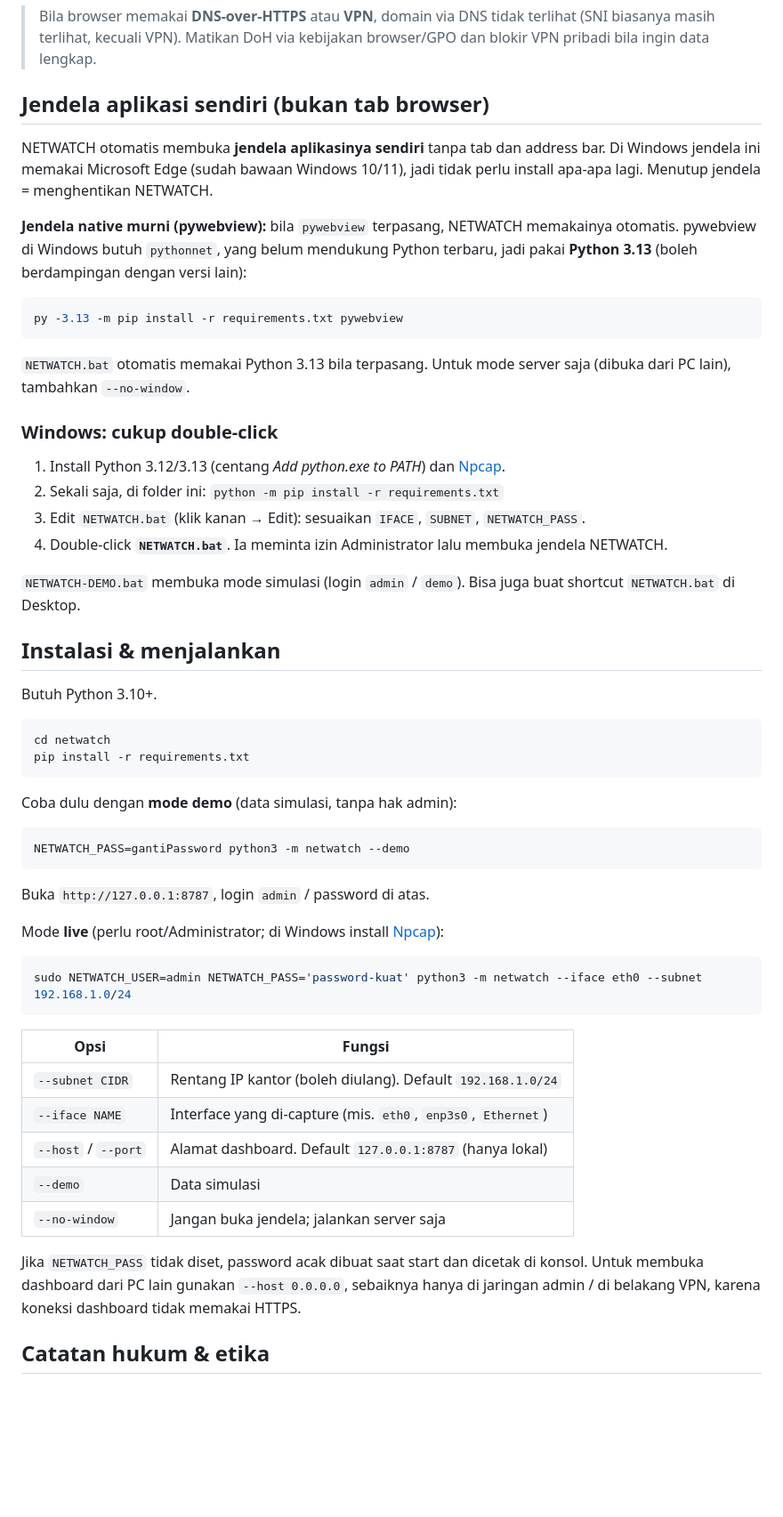
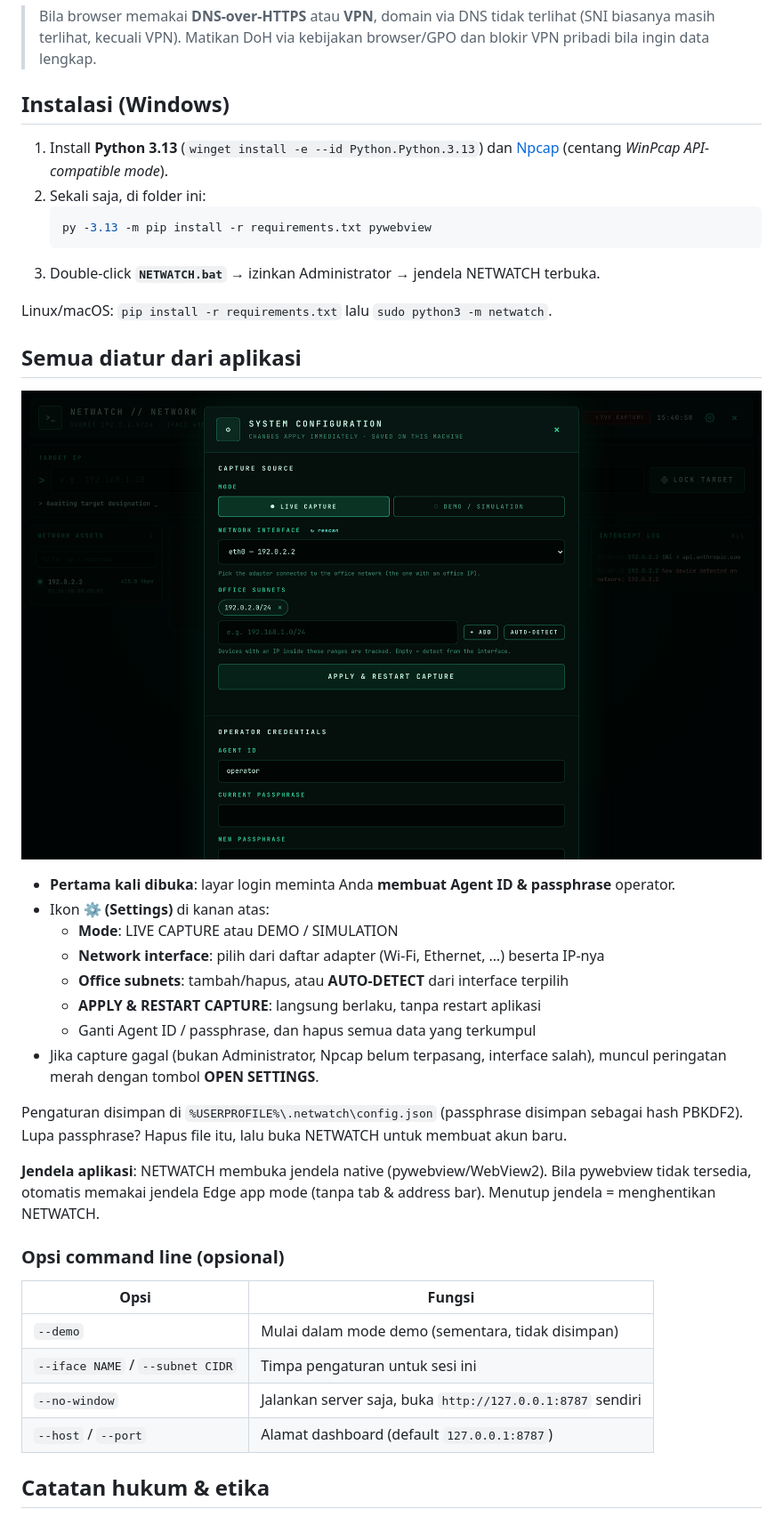
Before and after one commit to assyaref/NETWATCH, a Markdown page: README.md, the part around one of its changes. Shown at 89% size. Drawn GitHub-style; pictures changed too: docs/settings.png (added); blank space fills up the shorter version.

````diff
--- a/README.md
+++ b/README.md
@@ -37,67 +37,47 @@ sendiri. Pilih salah satu:
 > (SNI biasanya masih terlihat, kecuali VPN). Matikan DoH via kebijakan browser/GPO
 > dan blokir VPN pribadi bila ingin data lengkap.
 
-## Jendela aplikasi sendiri (bukan tab browser)
+## Instalasi (Windows)
 
-NETWATCH otomatis membuka **jendela aplikasinya sendiri** tanpa tab dan address bar.
-Di Windows jendela ini memakai Microsoft Edge (sudah bawaan Windows 10/11), jadi tidak
-perlu install apa-apa lagi. Menutup jendela = menghentikan NETWATCH.
+1. Install **Python 3.13** (`winget install -e --id Python.Python.3.13`) dan [Npcap](https://npcap.com)
+   (centang *WinPcap API-compatible mode*).
+2. Sekali saja, di folder ini:
+   ```powershell
+   py -3.13 -m pip install -r requirements.txt pywebview
+   ```
+3. Double-click **`NETWATCH.bat`** → izinkan Administrator → jendela NETWATCH terbuka.
 
-**Jendela native murni (pywebview):** bila `pywebview` terpasang, NETWATCH memakainya
-otomatis. pywebview di Windows butuh `pythonnet`, yang belum mendukung Python terbaru,
-jadi pakai **Python 3.13** (boleh berdampingan dengan versi lain):
+Linux/macOS: `pip install -r requirements.txt` lalu `sudo python3 -m netwatch`.
 
-```powershell
-py -3.13 -m pip install -r requirements.txt pywebview
-```
+## Semua diatur dari aplikasi
 
-`NETWATCH.bat` otomatis memakai Python 3.13 bila terpasang.
-Untuk mode server saja (dibuka dari PC lain), tambahkan `--no-window`.
+![Settings](docs/settings.png)
 
-### Windows: cukup double-click
+- **Pertama kali dibuka**: layar login meminta Anda **membuat Agent ID & passphrase** operator.
+- Ikon **⚙ (Settings)** di kanan atas:
+  - **Mode**: LIVE CAPTURE atau DEMO / SIMULATION
+  - **Network interface**: pilih dari daftar adapter (Wi-Fi, Ethernet, …) beserta IP-nya
+  - **Office subnets**: tambah/hapus, atau **AUTO-DETECT** dari interface terpilih
+  - **APPLY & RESTART CAPTURE**: langsung berlaku, tanpa restart aplikasi
+  - Ganti Agent ID / passphrase, dan hapus semua data yang terkumpul
+- Jika capture gagal (bukan Administrator, Npcap belum terpasang, interface salah), muncul
+  peringatan merah dengan tombol **OPEN SETTINGS**.
 
-1. Install Python 3.12/3.13 (centang *Add python.exe to PATH*) dan [Npcap](https://npcap.com).
-2. Sekali saja, di folder ini: `python -m pip install -r requirements.txt`
-3. Edit `NETWATCH.bat` (klik kanan → Edit): sesuaikan `IFACE`, `SUBNET`, `NETWATCH_PASS`.
-4. Double-click **`NETWATCH.bat`**. Ia meminta izin Administrator lalu membuka jendela NETWATCH.
+Pengaturan disimpan di `%USERPROFILE%\.netwatch\config.json` (passphrase disimpan sebagai
+hash PBKDF2). Lupa passphrase? Hapus file itu, lalu buka NETWATCH untuk membuat akun baru.
 
-`NETWATCH-DEMO.bat` membuka mode simulasi (login `admin` / `demo`).
-Bisa juga buat shortcut `NETWATCH.bat` di Desktop.
+**Jendela aplikasi**: NETWATCH membuka jendela native (pywebview/WebView2). Bila pywebview
+tidak tersedia, otomatis memakai jendela Edge app mode (tanpa tab & address bar).
+Menutup jendela = menghentikan NETWATCH.
 
-## Instalasi & menjalankan
-
-Butuh Python 3.10+.
-
-```bash
-cd netwatch
-pip install -r requirements.txt
-```
-
-Coba dulu dengan **mode demo** (data simulasi, tanpa hak admin):
-
-```bash
-NETWATCH_PASS=gantiPassword python3 -m netwatch --demo
-```
-
-Buka `http://127.0.0.1:8787`, login `admin` / password di atas.
-
-Mode **live** (perlu root/Administrator; di Windows install [Npcap](https://npcap.com)):
-
-```bash
-sudo NETWATCH_USER=admin NETWATCH_PASS='password-kuat' python3 -m netwatch --iface eth0 --subnet 192.168.1.0/24
-```
+### Opsi command line (opsional)
 
 | Opsi | Fungsi |
 |---|---|
-| `--subnet CIDR` | Rentang IP kantor (boleh diulang). Default `192.168.1.0/24` |
-| `--iface NAME` | Interface yang di-capture (mis. `eth0`, `enp3s0`, `Ethernet`) |
-| `--host` / `--port` | Alamat dashboard. Default `127.0.0.1:8787` (hanya lokal) |
-| `--demo` | Data simulasi |
-| `--no-window` | Jangan buka jendela; jalankan server saja |
-
-Jika `NETWATCH_PASS` tidak diset, password acak dibuat saat start dan dicetak di konsol.
-Untuk membuka dashboard dari PC lain gunakan `--host 0.0.0.0`, sebaiknya hanya di
-jaringan admin / di belakang VPN, karena koneksi dashboard tidak memakai HTTPS.
+| `--demo` | Mulai dalam mode demo (sementara, tidak disimpan) |
+| `--iface NAME` / `--subnet CIDR` | Timpa pengaturan untuk sesi ini |
+| `--no-window` | Jalankan server saja, buka `http://127.0.0.1:8787` sendiri |
+| `--host` / `--port` | Alamat dashboard (default `127.0.0.1:8787`) |
 
 ## Catatan hukum & etika
 
````
Also changed, not shown: other parts of README.md (+2 -0 lines), 10 other files.
